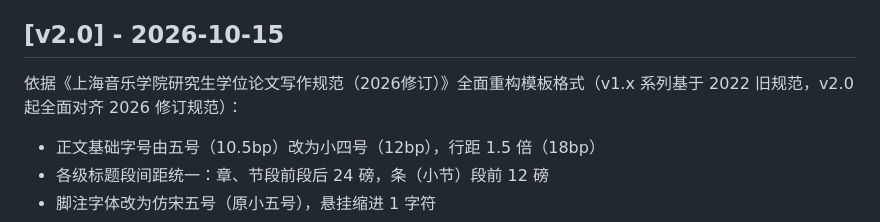
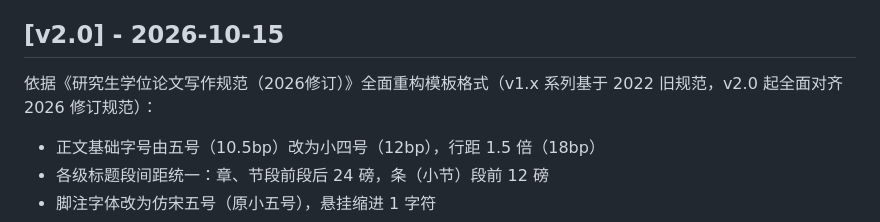
Before and after one commit to antao97/shcmthesis, a Markdown page: CHANGELOG.md, the part around the change. GitHub-like rendering.

```diff
--- a/CHANGELOG.md
+++ b/CHANGELOG.md
@@ -4,7 +4,7 @@
 
 ## [v2.0] - 2026-10-15
 
-依据《上海音乐学院研究生学位论文写作规范（2026修订）》全面重构模板格式（v1.x 系列基于 2022 旧规范，v2.0 起全面对齐 2026 修订规范）：
+依据《研究生学位论文写作规范（2026修订）》全面重构模板格式（v1.x 系列基于 2022 旧规范，v2.0 起全面对齐 2026 修订规范）：
 
 - 正文基础字号由五号（10.5bp）改为小四号（12bp），行距 1.5 倍（18bp）
 - 各级标题段间距统一：章、节段前段后 24 磅，条（小节）段前 12 磅
```
Also changed, not shown: README.md (+4 -4 lines).
